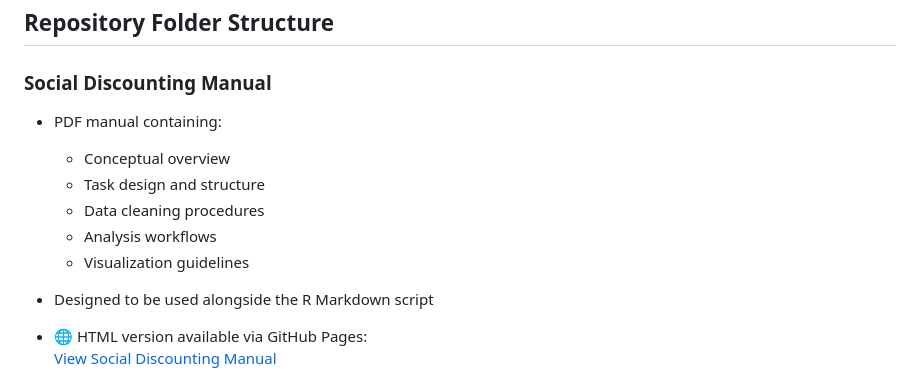
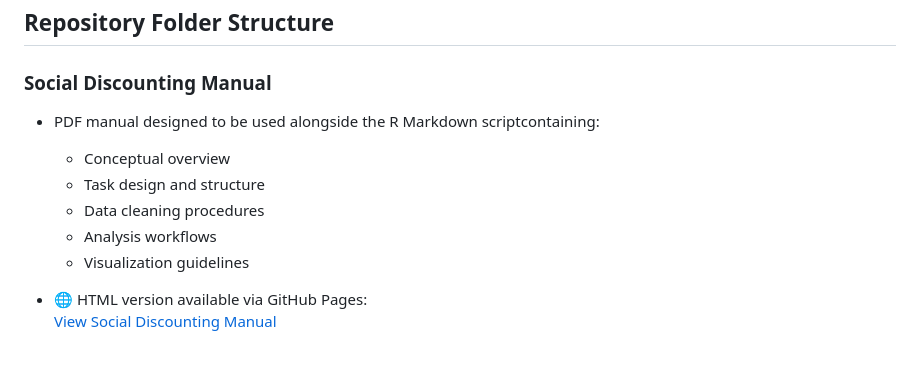
Before and after one commit to nnero2000/Social-Discounting-Manual, a Markdown page: README.md, the part around the change. Rendered like a GitHub page; blank space fills up the shorter version.

```diff
--- a/README.md
+++ b/README.md
@@ -24,14 +24,12 @@ The manual is intended to be used alongside the provided **R Markdown script**,
 
 ### Social Discounting Manual
 
-- PDF manual containing:
+- PDF manual designed to be used alongside the R Markdown scriptcontaining:
   - Conceptual overview
   - Task design and structure
   - Data cleaning procedures
   - Analysis workflows
   - Visualization guidelines
-
-- Designed to be used alongside the R Markdown script
 
 - 🌐 HTML version available via GitHub Pages:
   [View Social Discounting Manual](https://nnero2000.github.io/Social-Discounting-Manual/Manual/Social%20Discounting%20Manual.html)
```
